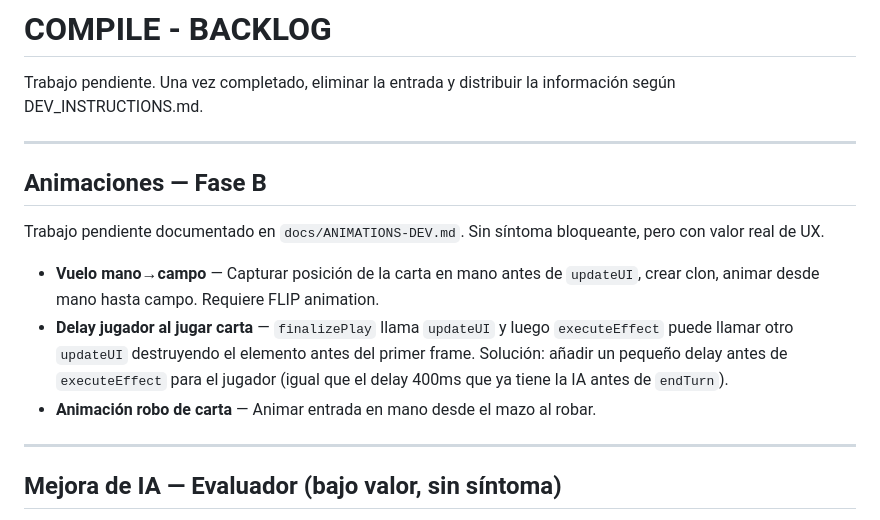
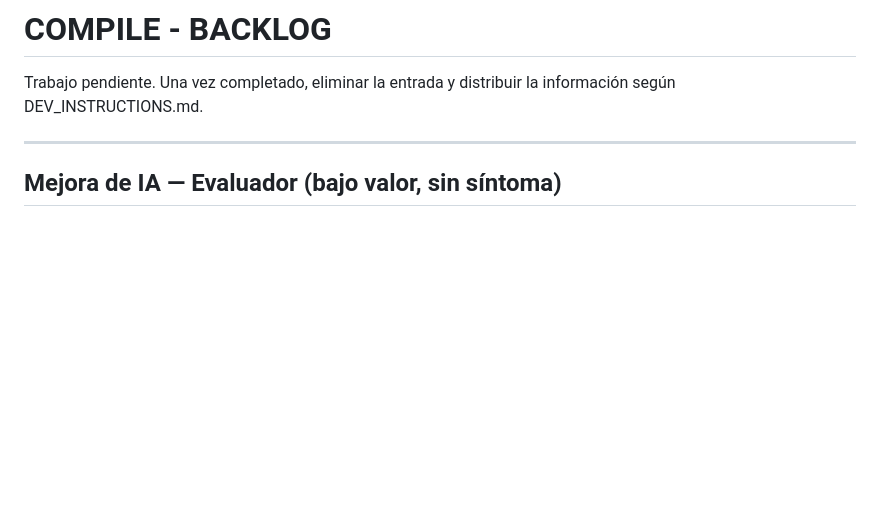
Before and after one commit to josesme/card-game, a Markdown page: docs/BACKLOG.md, the part around the change. Drawn GitHub-style; blank space fills up the shorter version.

Commit message:
docs: discard animations phase B — superseded by laser animation

```diff
--- a/docs/BACKLOG.md
+++ b/docs/BACKLOG.md
@@ -1,16 +1,6 @@
 # COMPILE - BACKLOG
 
 Trabajo pendiente. Una vez completado, eliminar la entrada y distribuir la información según DEV_INSTRUCTIONS.md.
-
----
-
-## Animaciones — Fase B
-
-Trabajo pendiente documentado en `docs/ANIMATIONS-DEV.md`. Sin síntoma bloqueante, pero con valor real de UX.
-
-- **Vuelo mano→campo** — Capturar posición de la carta en mano antes de `updateUI`, crear clon, animar desde mano hasta campo. Requiere FLIP animation.
-- **Delay jugador al jugar carta** — `finalizePlay` llama `updateUI` y luego `executeEffect` puede llamar otro `updateUI` destruyendo el elemento antes del primer frame. Solución: añadir un pequeño delay antes de `executeEffect` para el jugador (igual que el delay 400ms que ya tiene la IA antes de `endTurn`).
-- **Animación robo de carta** — Animar entrada en mano desde el mazo al robar.
 
 ---
 
```
Also changed, not shown: docs/ANIMATIONS-DEV.md (+2 -6 lines).
